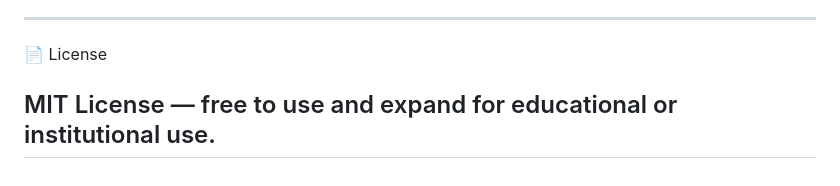
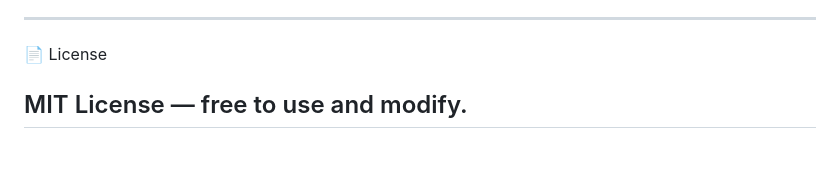
Before and after one commit to rookiesneha/DBMS, a Markdown page: README.md, the part around the change. GitHub-like rendering.

```diff
--- a/README.md
+++ b/README.md
@@ -101,5 +101,5 @@ Applied automation principles to data entry and reporting
 
 📄 License
 
-MIT License — free to use and expand for educational or institutional use.
+MIT License — free to use and modify.
 ---
```
